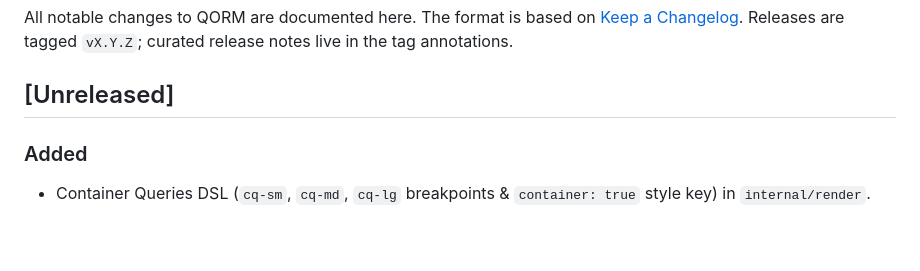
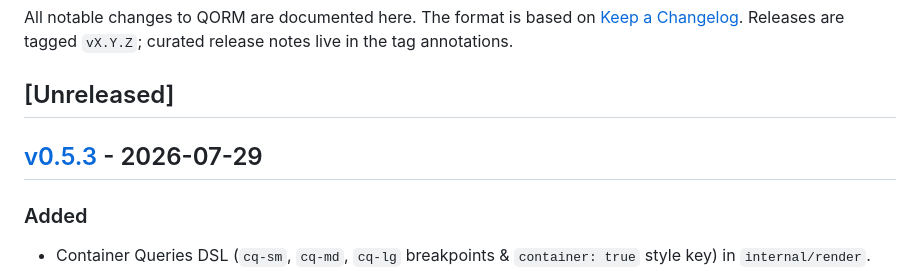
Before and after one commit to qorm/qorm, a Markdown page: CHANGELOG.md, the part around one of its changes. GitHub-like rendering; blank space fills up the shorter version.

Commit message:
docs: changelog v0.5.3

```diff
--- a/CHANGELOG.md
+++ b/CHANGELOG.md
@@ -5,6 +5,8 @@ All notable changes to QORM are documented here. The format is based on
 `vX.Y.Z`; curated release notes live in the tag annotations.
 
 ## [Unreleased]
+
+## [v0.5.3] - 2026-07-29
 
 ### Added
 - Container Queries DSL (`cq-sm`, `cq-md`, `cq-lg` breakpoints & `container: true` style key) in `internal/render`.
```
Also changed, not shown: other parts of CHANGELOG.md (+1 -0 lines).
